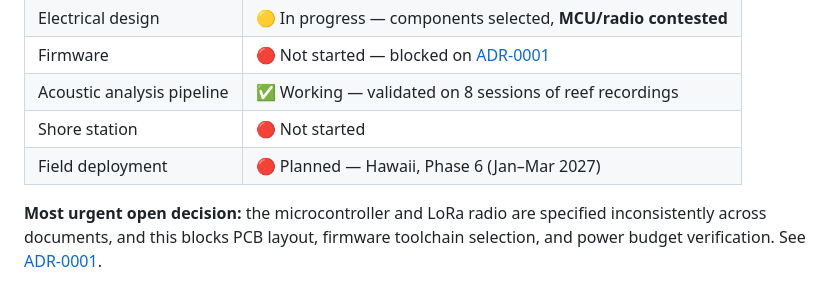
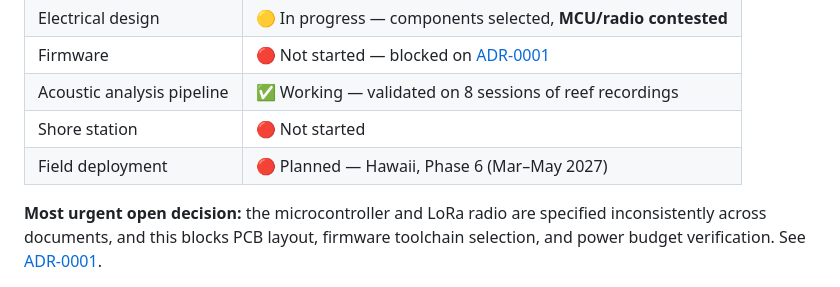
Before and after one commit to David-Chousal/S.C.O.U.T., a Markdown page: README.md, the part around the change. GitHub-like rendering.

```diff
--- a/README.md
+++ b/README.md
@@ -46,7 +46,7 @@ complexity. See [Stakeholder Interviews](docs/research/stakeholder-interviews.md
 | Firmware | 🔴 Not started — blocked on [ADR-0001](docs/decisions/0001-mcu-and-radio-selection.md) |
 | Acoustic analysis pipeline | ✅ Working — validated on 8 sessions of reef recordings |
 | Shore station | 🔴 Not started |
-| Field deployment | 🔴 Planned — Hawaii, Phase 6 (Jan–Mar 2027) |
+| Field deployment | 🔴 Planned — Hawaii, Phase 6 (Mar–May 2027) |
 
 **Most urgent open decision:** the microcontroller and LoRa radio are specified inconsistently
 across documents, and this blocks PCB layout, firmware toolchain selection, and power budget
```
Also changed, not shown: CLAUDE.md (+18 -13 lines), docs/planning/team-timeline.md (+12 -7 lines).
